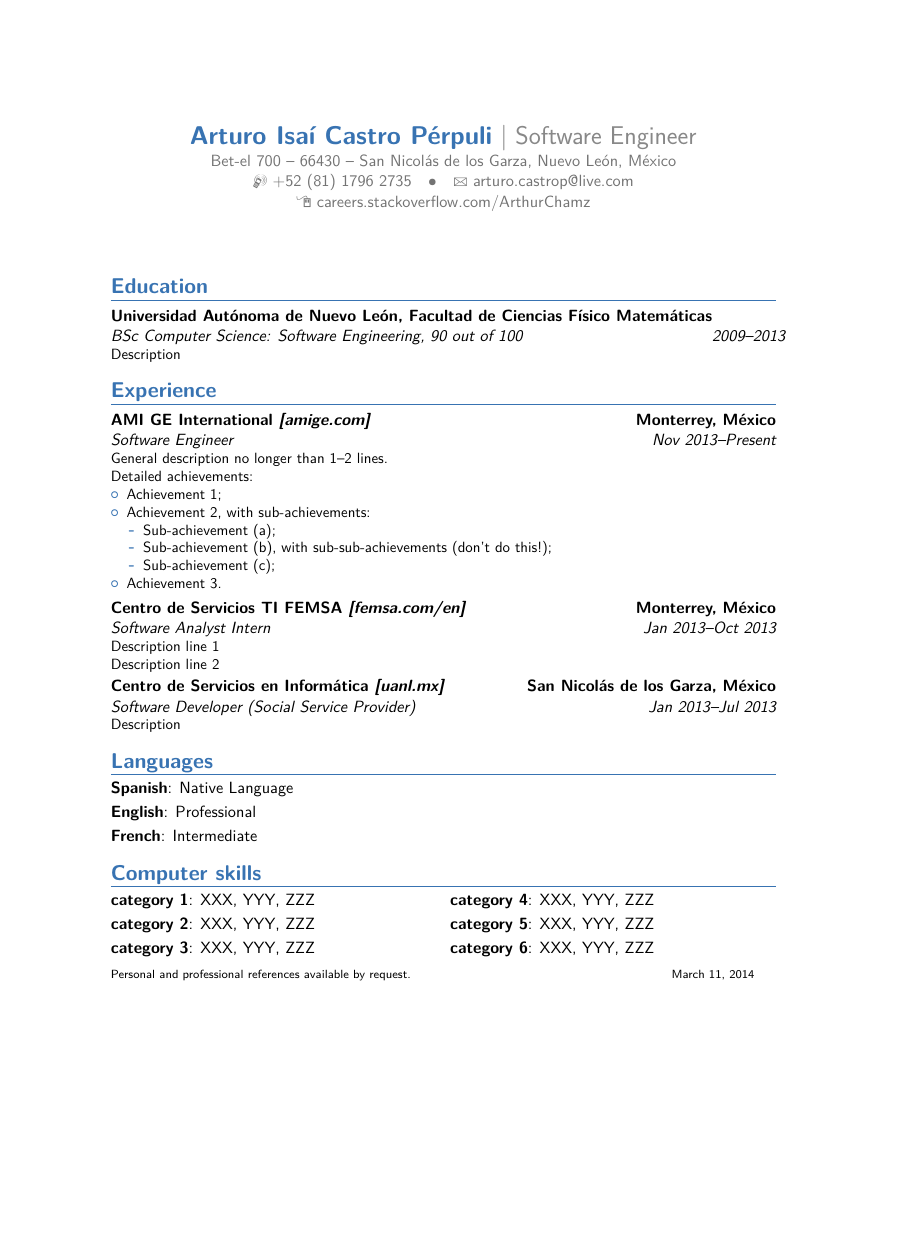
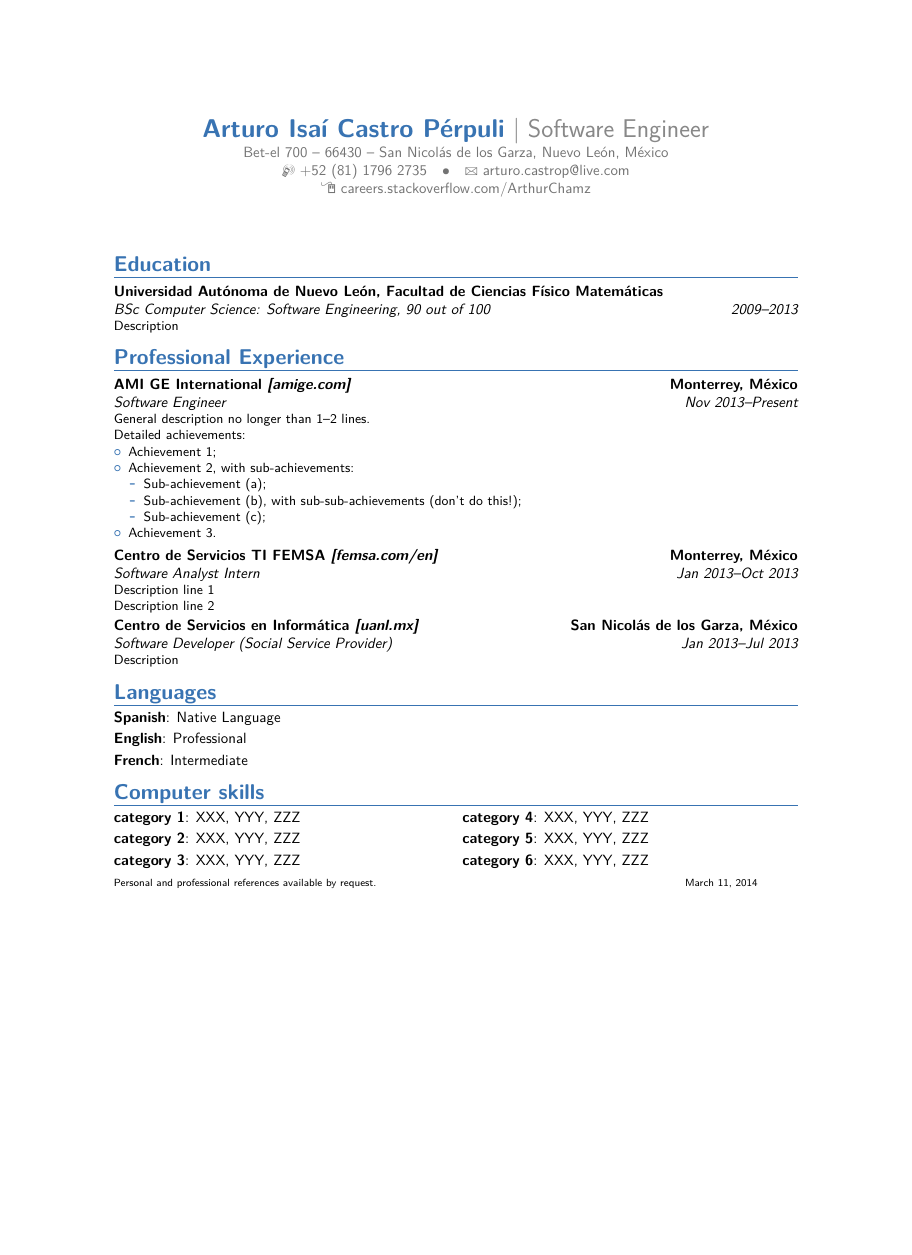
Before and after one commit to ArthurChamz/cv, a LaTeX CV (main.tex): the whole page, the shorter picture padded with empty space. Compiled offline with pdfLaTeX.

Commit message:
Unused code removal, minor style changes.
Removed features that won't be used (personal references, chinese
characters), uncomment \nopagenumbers, changed \documentclass
attributes.

```diff
--- a/main.tex
+++ b/main.tex
@@ -5,17 +5,16 @@
 % conditions of the LaTeX Project Public License version 1.3c,
 % available at http://www.latex-project.org/lppl/.
 
-\documentclass[11pt,a4paper,sans]{moderncv}        % possible options include font size ('10pt', '11pt' and '12pt'), paper size ('a4paper', 'letterpaper', 'a5paper', 'legalpaper', 'executivepaper' and 'landscape') and font family ('sans' and 'roman')
+\documentclass[10pt,letterpaper,sans]{moderncv}        % possible options include font size ('10pt', '11pt' and '12pt'), paper size ('a4paper', 'letterpaper', 'a5paper', 'legalpaper', 'executivepaper' and 'landscape') and font family ('sans' and 'roman')
 
 % moderncv themes
 \moderncvstyle{banking}                            % style options are 'casual' (default), 'classic', 'oldstyle' and 'banking'
 \moderncvcolor{blue}                                % color options 'blue' (default), 'orange', 'green', 'red', 'purple', 'grey' and 'black'
 %\renewcommand{\familydefault}{\sfdefault}         % to set the default font; use '\sfdefault' for the default sans serif font, '\rmdefault' for the default roman one, or any tex font name
-%\nopagenumbers{}                                  % uncomment to suppress automatic page numbering for CVs longer than one page
+\nopagenumbers{}                                  % uncomment to suppress automatic page numbering for CVs longer than one page
 
 % character encoding
-\usepackage[utf8]{inputenc}                       % if you are not using xelatex ou lualatex, replace by the encoding you are using
-%\usepackage{CJKutf8}                              % if you need to use CJK to typeset your resume in Chinese, Japanese or Korean
+\usepackage[utf8]{inputenc}
 
 % adjust the page margins
 \usepackage[scale=0.75]{geometry}
@@ -48,21 +47,14 @@
 %            content
 %----------------------------------------------------------------------------------
 \begin{document}
-%\begin{CJK*}{UTF8}{gbsn}                          % to typeset your resume in Chinese using CJK
+
 %-----       resume       ---------------------------------------------------------
 \makecvtitle
 
 \section{Education}
 \cventry{2009--2013}{BSc Computer Science: Software Engineering}{Universidad Aut\'onoma de Nuevo Le\'on, Facultad de Ciencias F\'isico Matem\'aticas}{}{\textit{90 out of 100}}{Description}  % arguments 3 to 6 can be left empty
-%\cventry{year--year}{Degree}{Institution}{City}{\textit{Grade}}{Description}
 
-%\section{Master thesis}
-%\cvitem{title}{\emph{Title}}
-%\cvitem{supervisors}{Supervisors}
-%\cvitem{description}{Short thesis abstract}
-
-\section{Experience}
-%\subsection{Vocational}
+\section{Professional Experience}
 \cventry{Nov 2013--Present}{Software Engineer}{AMI GE International \textit{[amige.com]}}{Monterrey, M\'exico}{}{General description no longer than 1--2 lines.\newline{}%
 Detailed achievements:%
 \begin{itemize}%
```
Also changed, not shown: main.tex (42 more changed lines).
